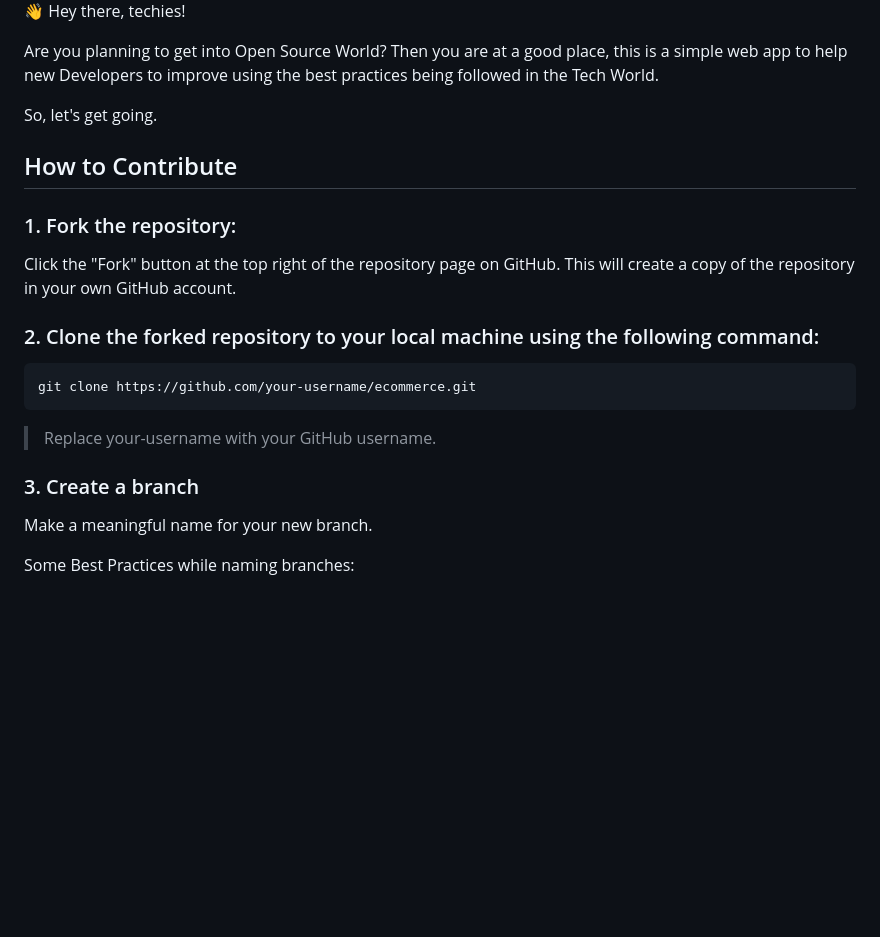
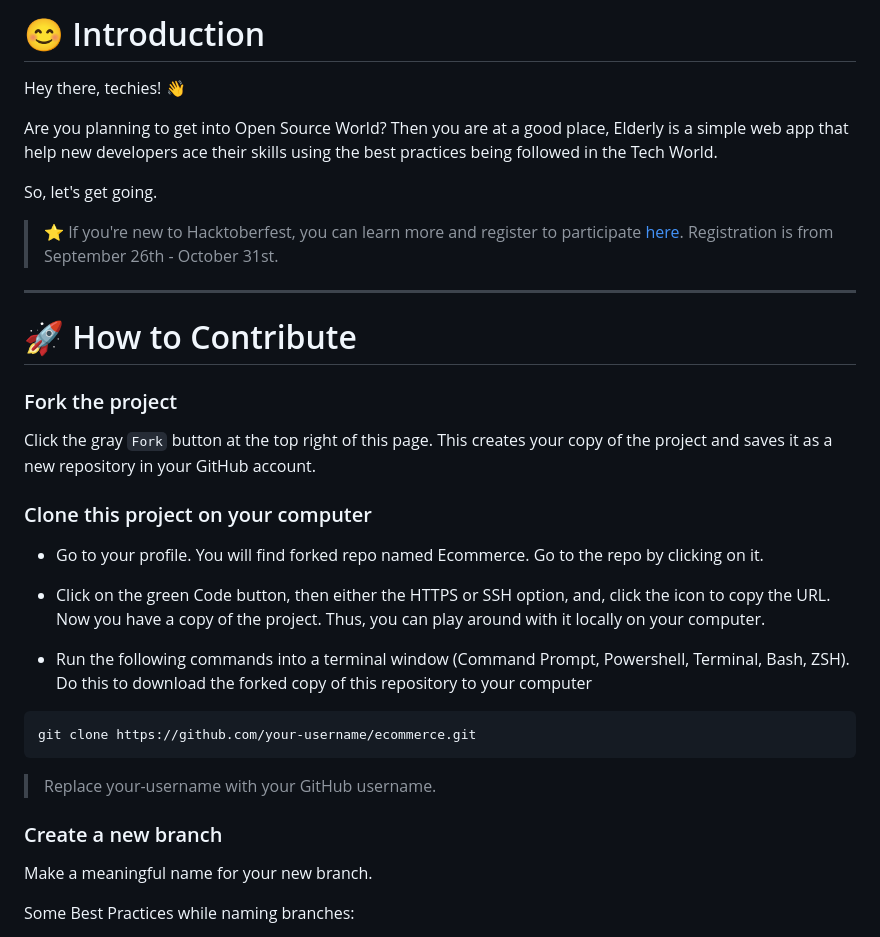
Before and after one commit to VivekChatterjee/ecommerce, a Markdown page: README.md, the part around the change printed below. GitHub-like rendering; blank space fills up the shorter version.

````diff
--- a/README.md
+++ b/README.md
@@ -18,24 +31,37 @@
 
-👋 Hey there, techies!
+# 😊 Introduction
 
+Hey there, techies! 👋
 
 Are you planning to get into Open Source World?
-Then you are at a good place, this is a simple web app to help new Developers to improve using the best practices being followed in the Tech World.
+Then you are at a good place, Elderly is a simple web app that help new developers ace their skills using the best practices being followed in the Tech World.
 
 So, let's get going.
 
-## How to Contribute
+> ⭐ If you're new to Hacktoberfest, you can learn more and register to participate [here](https://hacktoberfest.com/participation/). Registration is from September 26th - October 31st.
 
-### 1. Fork the repository:
-Click the "Fork" button at the top right of the repository page on GitHub. This will create a copy of the repository in your own GitHub account.
+<hr>
 
-### 2. Clone the forked repository to your local machine using the following command:
+# 🚀 How to Contribute
+
+### Fork the project
+
+Click the gray `Fork` button at the top right of this page. This creates your copy of the project and saves it as a new repository in your GitHub account.
+
+### Clone this project on your computer
+- Go to your profile. You will find forked repo named Ecommerce. Go to the repo by clicking on it.
+
+- Click on the green Code button, then either the HTTPS or SSH option, and, click the icon to copy the URL. Now you have a copy of the project. Thus, you can play around with it locally on your computer.
+
+- Run the following commands into a terminal window (Command Prompt, Powershell, Terminal, Bash, ZSH). Do this to download the forked copy of this repository to your computer
+
 ```
 git clone https://github.com/your-username/ecommerce.git
 ```
+
 > Replace your-username with your GitHub username.
 
-### 3. Create a branch
+###  Create a new branch
 Make a meaningful name for your new branch.
 
 Some Best Practices while naming branches:
````
Also changed, not shown: other parts of README.md (+67 -40 lines).
